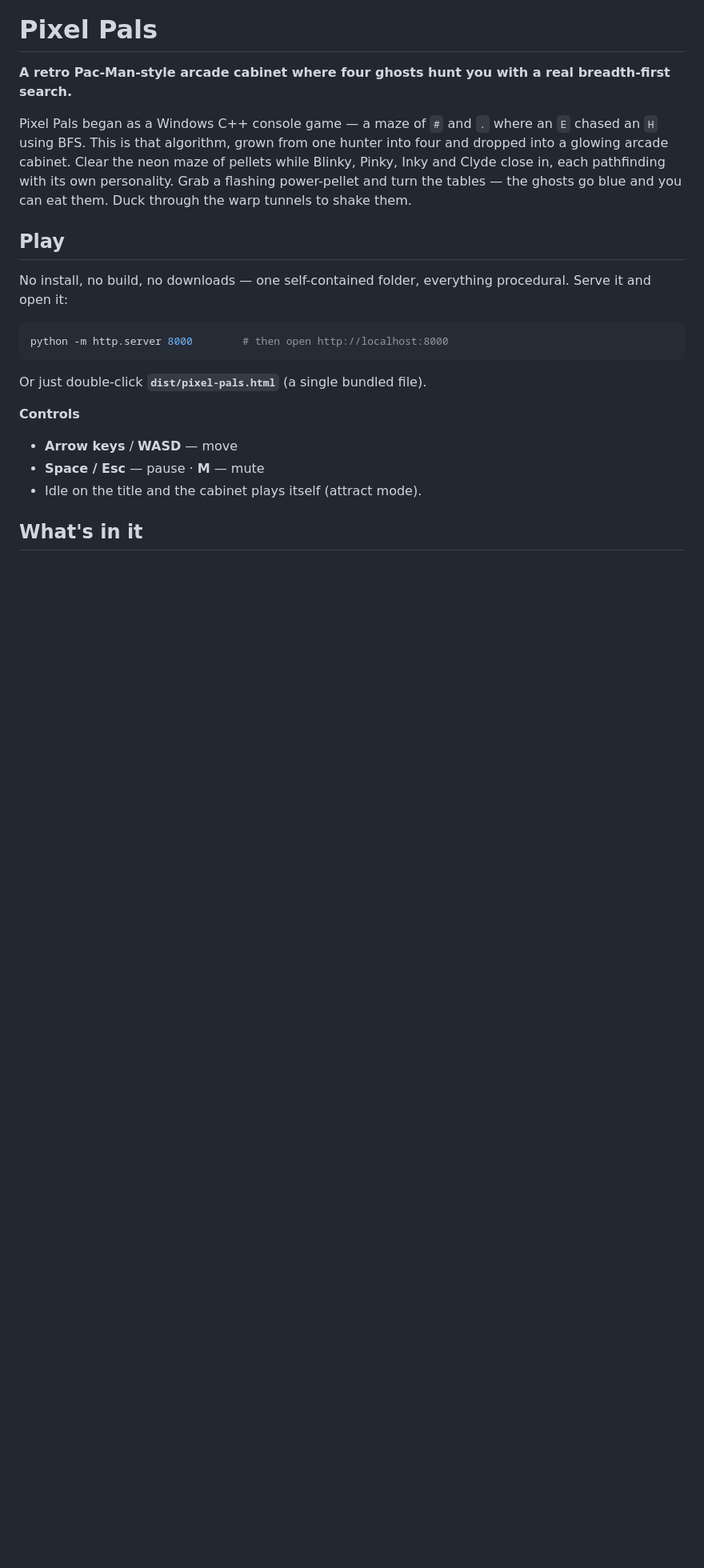
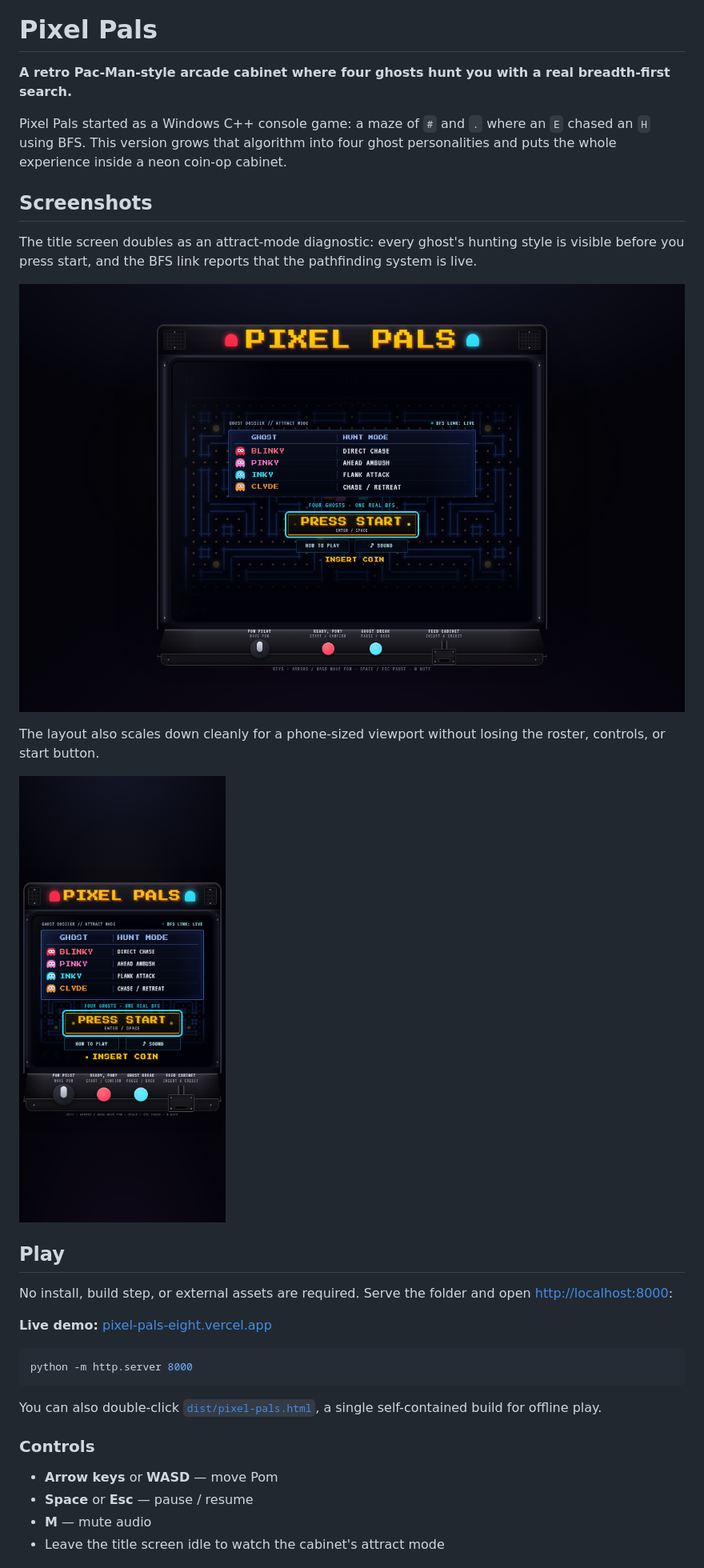
Before and after one commit to IllusionistBoi/Pixel-Pals, a Markdown page: README.md, the part around one of its changes. Shown at 80% size. GitHub-like rendering; pictures changed too: docs/screenshots/responsive-title.png (added), docs/screenshots/title-screen.png (added); blank space fills up the shorter version.

Commit message:
feat: polish arcade UI and document deployment

````diff
--- a/README.md
+++ b/README.md
@@ -2,28 +2,42 @@
 
 **A retro Pac-Man-style arcade cabinet where four ghosts hunt you with a real breadth-first search.**
 
-Pixel Pals began as a Windows C++ console game — a maze of `#` and `.` where an
-`E` chased an `H` using BFS. This is that algorithm, grown from one hunter into
-four and dropped into a glowing arcade cabinet. Clear the neon maze of pellets
-while Blinky, Pinky, Inky and Clyde close in, each pathfinding with its own
-personality. Grab a flashing power-pellet and turn the tables — the ghosts go
-blue and you can eat them. Duck through the warp tunnels to shake them.
+Pixel Pals started as a Windows C++ console game: a maze of `#` and `.` where
+an `E` chased an `H` using BFS. This version grows that algorithm into four
+ghost personalities and puts the whole experience inside a neon coin-op
+cabinet.
+
+## Screenshots
+
+The title screen doubles as an attract-mode diagnostic: every ghost's hunting
+style is visible before you press start, and the BFS link reports that the
+pathfinding system is live.
+
+![Pixel Pals arcade cabinet title screen](docs/screenshots/title-screen.png)
+
+The layout also scales down cleanly for a phone-sized viewport without losing
+the roster, controls, or start button.
+
+![Pixel Pals responsive title screen](docs/screenshots/responsive-title.png)
 
 ## Play
 
-No install, no build, no downloads — one self-contained folder, everything
-procedural. Serve it and open it:
+No install, build step, or external assets are required. Serve the folder and
+open [http://localhost:8000](http://localhost:8000):
+
+**Live demo:** [pixel-pals-eight.vercel.app](https://pixel-pals-eight.vercel.app)
 
 ```bash
-python -m http.server 8000        # then open http://localhost:8000
+python -m http.server 8000
 ```
 
-Or just double-click **`dist/pixel-pals.html`** (a single bundled file).
+You can also double-click [`dist/pixel-pals.html`](dist/pixel-pals.html), a
+single self-contained build for offline play.
 
-**Controls**
-- **Arrow keys** / **WASD** — move
-- **Space / Esc** — pause · **M** — mute
-- Idle on the title and the cabinet plays itself (attract mode).
+### Controls
 
-## What's in it
+- **Arrow keys** or **WASD** — move Pom
+- **Space** or **Esc** — pause / resume
+- **M** — mute audio
+- Leave the title screen idle to watch the cabinet's attract mode
 
````
Also changed, not shown: other parts of README.md (+36 -25 lines), tasks/lessons.md (added, +5 -0 lines), tasks/todo.md (added, +29 -0 lines), 4 other files.
